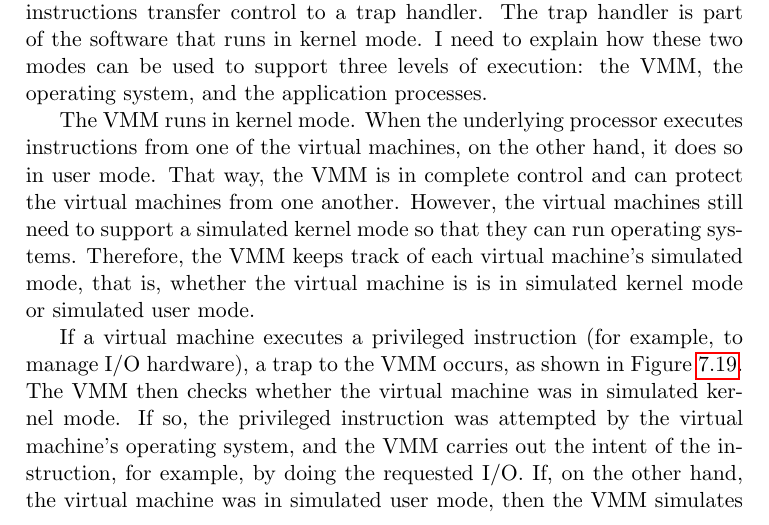
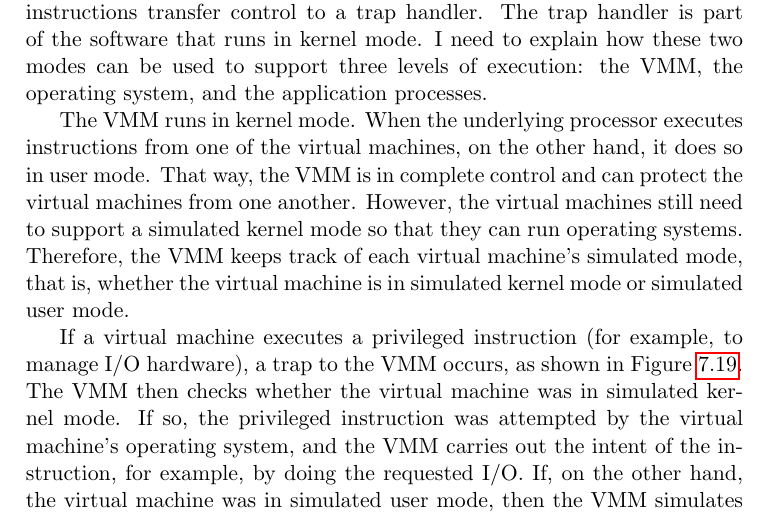
Before and after one commit to Max-Hailperin/Operating-Systems-and-Middleware--Supporting-Controlled-Interaction, a LaTeX thesis (os-book.tex, which reads processes.tex): part of page 333 of 400, cut so that both start at the same text. Compiled offline with pdfLaTeX.

Commit message:
fixes #104

```diff
--- a/processes.tex
+++ b/processes.tex
@@ -1926,7 +1926,7 @@ control and can protect the virtual machines from one another.
 However, the virtual machines still need to support a simulated kernel
 mode so that they can run operating systems.  Therefore, the VMM
 keeps track of each virtual machine's simulated mode, that is, whether
-the virtual machine is is in simulated kernel mode or simulated user
+the virtual machine is in simulated kernel mode or simulated user
 mode.
 
 If a virtual machine executes a privileged instruction (for example,
```
